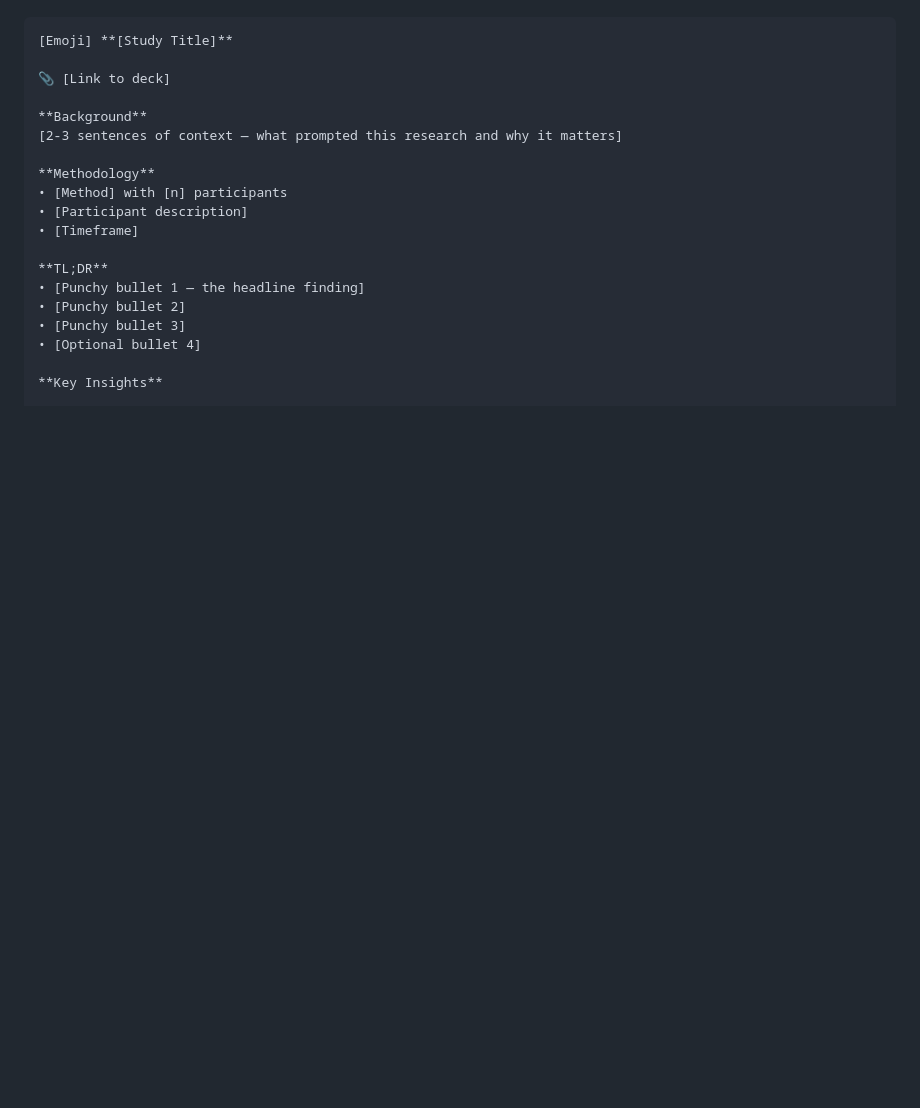
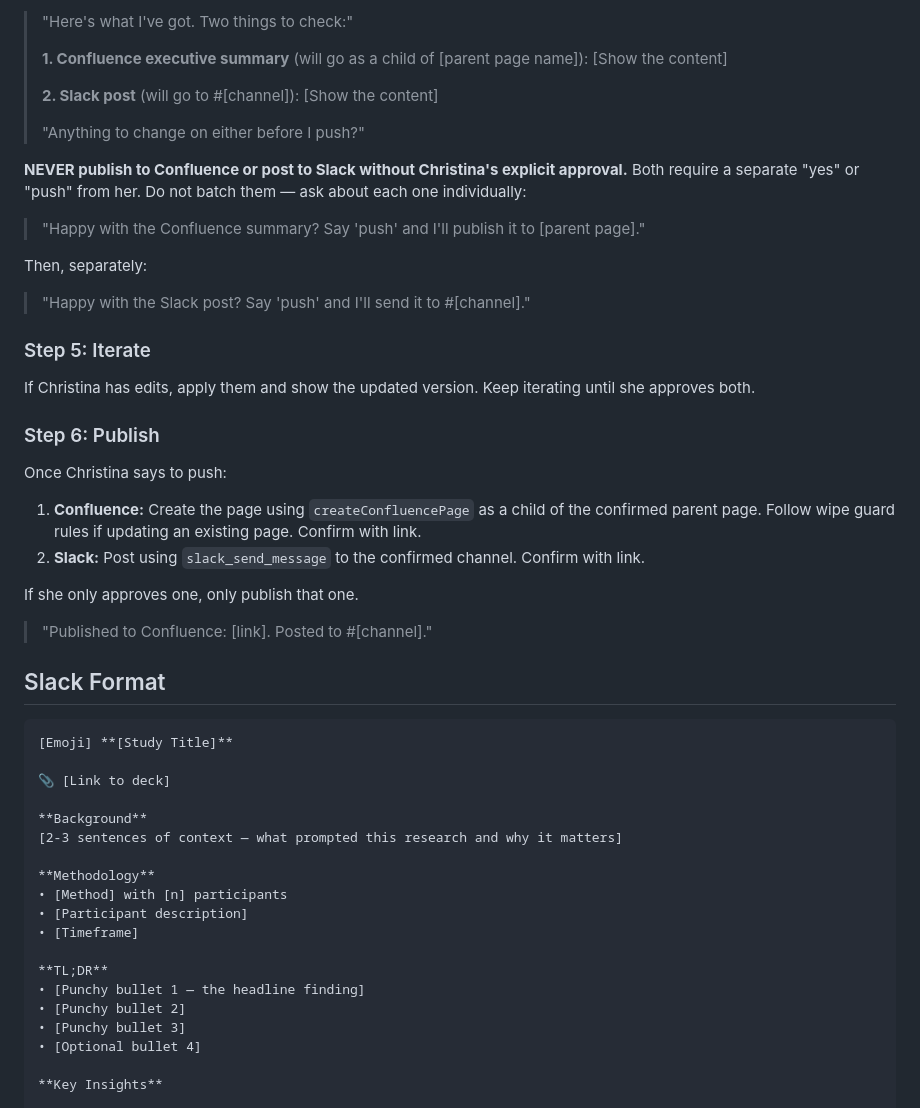
Before and after one commit to christinacheadlewise/UX-Research-Skills, a Markdown page: skills/uxr-slack/SKILL.md, the part around one of its changes. Drawn GitHub-style; blank space fills up the shorter version.

````diff
--- a/skills/uxr-slack/SKILL.md
+++ b/skills/uxr-slack/SKILL.md
@@ -35,3 +82,37 @@ Write the Slack post following this format:
+> "Here's what I've got. Two things to check:"
+>
+> **1. Confluence executive summary** (will go as a child of [parent page name]):
+> [Show the content]
+>
+> **2. Slack post** (will go to #[channel]):
+> [Show the content]
+>
+> "Anything to change on either before I push?"
+
+**NEVER publish to Confluence or post to Slack without Christina's explicit approval.** Both require a separate "yes" or "push" from her. Do not batch them — ask about each one individually:
+
+> "Happy with the Confluence summary? Say 'push' and I'll publish it to [parent page]."
+
+Then, separately:
+
+> "Happy with the Slack post? Say 'push' and I'll send it to #[channel]."
+
+### Step 5: Iterate
+
+If Christina has edits, apply them and show the updated version. Keep iterating until she approves both.
+
+### Step 6: Publish
+
+Once Christina says to push:
+
+1. **Confluence:** Create the page using `createConfluencePage` as a child of the confirmed parent page. Follow wipe guard rules if updating an existing page. Confirm with link.
+2. **Slack:** Post using `slack_send_message` to the confirmed channel. Confirm with link.
+
+If she only approves one, only publish that one.
+
+> "Published to Confluence: [link]. Posted to #[channel]."
+
+## Slack Format
 
 ```
 [Emoji] **[Study Title]**
````
Also changed, not shown: other parts of skills/uxr-slack/SKILL.md (+60 -34 lines), CLAUDE.md (+2 -1 lines).
